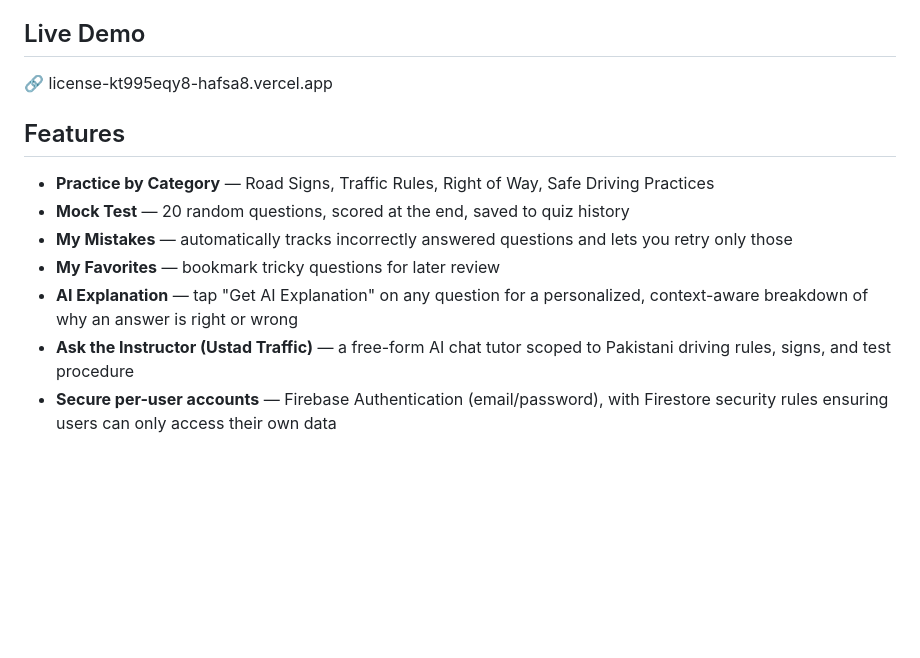
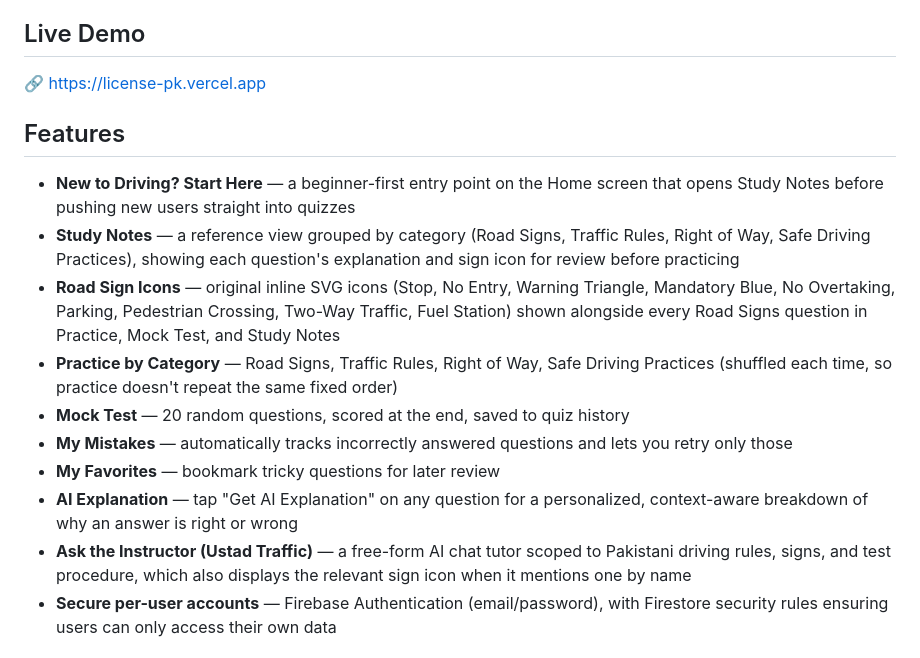
Before and after one commit to Hafsa-07/LicensePK, a Markdown page: README.md, the part around one of its changes. Drawn GitHub-style; blank space fills up the shorter version.

```diff
--- a/README.md
+++ b/README.md
@@ -4,15 +4,18 @@
 LicensePK is a web app that helps people in Pakistan prepare for their learner's driving license test (traffic signs, rules, right-of-way, and safe driving practices). Most people currently prepare using scattered WhatsApp PDFs, unofficial YouTube videos, or no structured material at all. LicensePK solves this with a structured practice system **plus an AI driving instructor** that explains answers and answers free-form questions in English, Urdu, or Roman Urdu/Hinglish.
 
 ## Live Demo
-🔗 license-kt995eqy8-hafsa8.vercel.app
+🔗 https://license-pk.vercel.app
 
 ## Features
-- **Practice by Category** — Road Signs, Traffic Rules, Right of Way, Safe Driving Practices
+- **New to Driving? Start Here** — a beginner-first entry point on the Home screen that opens Study Notes before pushing new users straight into quizzes
+- **Study Notes** — a reference view grouped by category (Road Signs, Traffic Rules, Right of Way, Safe Driving Practices), showing each question's explanation and sign icon for review before practicing
+- **Road Sign Icons** — original inline SVG icons (Stop, No Entry, Warning Triangle, Mandatory Blue, No Overtaking, Parking, Pedestrian Crossing, Two-Way Traffic, Fuel Station) shown alongside every Road Signs question in Practice, Mock Test, and Study Notes
+- **Practice by Category** — Road Signs, Traffic Rules, Right of Way, Safe Driving Practices (shuffled each time, so practice doesn't repeat the same fixed order)
 - **Mock Test** — 20 random questions, scored at the end, saved to quiz history
 - **My Mistakes** — automatically tracks incorrectly answered questions and lets you retry only those
 - **My Favorites** — bookmark tricky questions for later review
 - **AI Explanation** — tap "Get AI Explanation" on any question for a personalized, context-aware breakdown of why an answer is right or wrong
-- **Ask the Instructor (Ustad Traffic)** — a free-form AI chat tutor scoped to Pakistani driving rules, signs, and test procedure
+- **Ask the Instructor (Ustad Traffic)** — a free-form AI chat tutor scoped to Pakistani driving rules, signs, and test procedure, which also displays the relevant sign icon when it mentions one by name
 - **Secure per-user accounts** — Firebase Authentication (email/password), with Firestore security rules ensuring users can only access their own data
 
 ## The AI Feature
```
Also changed, not shown: other parts of README.md (+3 -2 lines).
